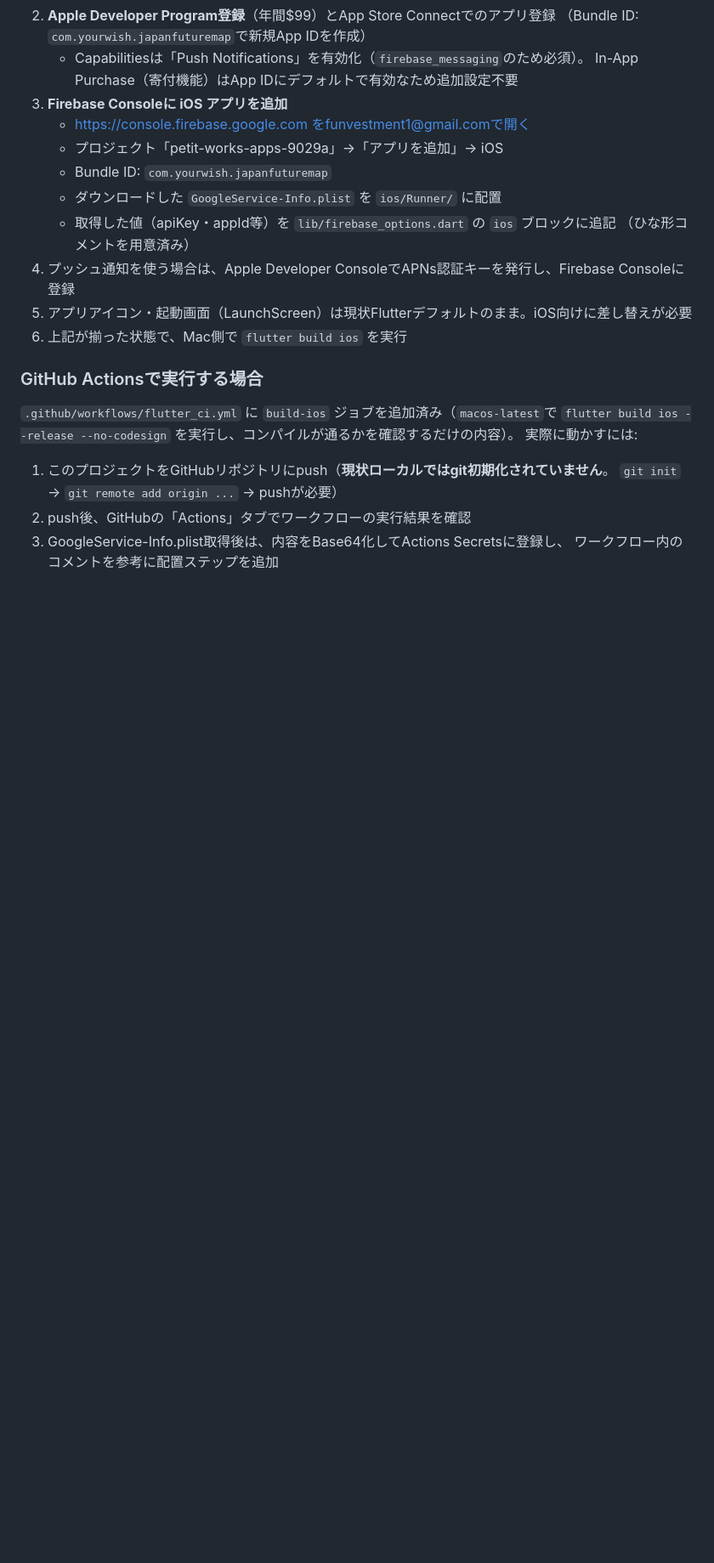
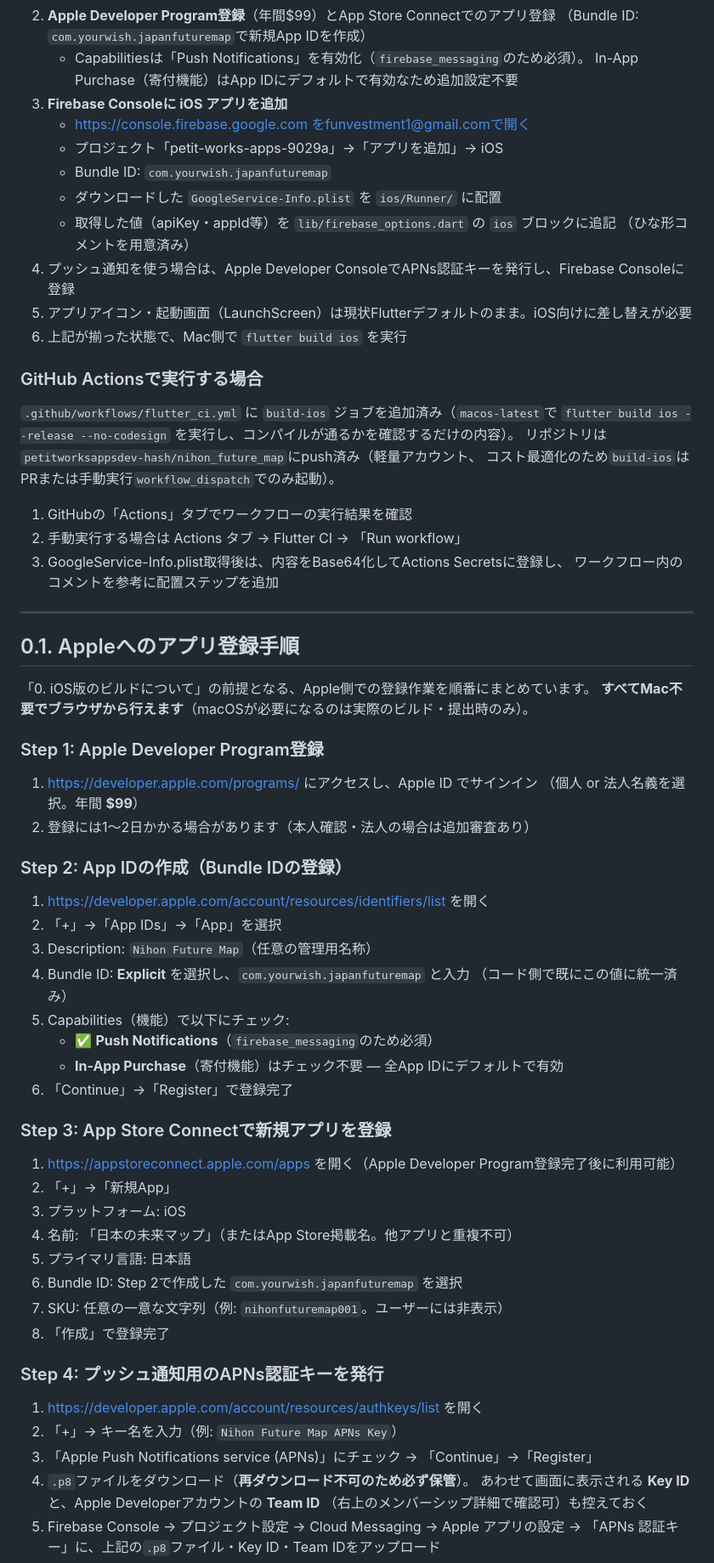
Before and after one commit to zka32101/seisaku_tohyo_map, a Markdown page: USER_PROCEDURE.md, the part around one of its changes. Shown at 85% size. GitHub-like rendering; blank space fills up the shorter version.

```diff
--- a/USER_PROCEDURE.md
+++ b/USER_PROCEDURE.md
@@ -28,9 +28,53 @@ Claude側では完結できない、お手元での作業手順をまとめて
 ### GitHub Actionsで実行する場合
 `.github/workflows/flutter_ci.yml` に `build-ios` ジョブを追加済み（`macos-latest`で
 `flutter build ios --release --no-codesign` を実行し、コンパイルが通るかを確認するだけの内容）。
-実際に動かすには:
-1. このプロジェクトをGitHubリポジトリにpush（**現状ローカルではgit初期化されていません**。
-   `git init` → `git remote add origin ...` → pushが必要）
-2. push後、GitHubの「Actions」タブでワークフローの実行結果を確認
+リポジトリは`petitworksappsdev-hash/nihon_future_map`にpush済み（軽量アカウント、
+コスト最適化のため`build-ios`はPRまたは手動実行`workflow_dispatch`でのみ起動）。
+1. GitHubの「Actions」タブでワークフローの実行結果を確認
+2. 手動実行する場合は Actions タブ → Flutter CI → 「Run workflow」
 3. GoogleService-Info.plist取得後は、内容をBase64化してActions Secretsに登録し、
    ワークフロー内のコメントを参考に配置ステップを追加
+
+---
+
+## 0.1. Appleへのアプリ登録手順
+
+「0. iOS版のビルドについて」の前提となる、Apple側での登録作業を順番にまとめています。
+**すべてMac不要でブラウザから行えます**（macOSが必要になるのは実際のビルド・提出時のみ）。
+
+### Step 1: Apple Developer Program登録
+1. https://developer.apple.com/programs/ にアクセスし、Apple ID でサインイン
+   （個人 or 法人名義を選択。年間 **$99**）
+2. 登録には1〜2日かかる場合があります（本人確認・法人の場合は追加審査あり）
+
+### Step 2: App IDの作成（Bundle IDの登録）
+1. https://developer.apple.com/account/resources/identifiers/list を開く
+2. 「+」→「App IDs」→「App」を選択
+3. Description: `Nihon Future Map`（任意の管理用名称）
+4. Bundle ID: **Explicit** を選択し、`com.yourwish.japanfuturemap` と入力
+   （コード側で既にこの値に統一済み）
+5. Capabilities（機能）で以下にチェック:
+   - ✅ **Push Notifications**（`firebase_messaging`のため必須）
+   - **In-App Purchase**（寄付機能）はチェック不要 — 全App IDにデフォルトで有効
+6. 「Continue」→「Register」で登録完了
+
+### Step 3: App Store Connectで新規アプリを登録
+1. https://appstoreconnect.apple.com/apps を開く（Apple Developer Program登録完了後に利用可能）
+2. 「+」→「新規App」
+3. プラットフォーム: iOS
+4. 名前: 「日本の未来マップ」（またはApp Store掲載名。他アプリと重複不可）
+5. プライマリ言語: 日本語
+6. Bundle ID: Step 2で作成した `com.yourwish.japanfuturemap` を選択
+7. SKU: 任意の一意な文字列（例: `nihonfuturemap001`。ユーザーには非表示）
+8. 「作成」で登録完了
+
+### Step 4: プッシュ通知用のAPNs認証キーを発行
+1. https://developer.apple.com/account/resources/authkeys/list を開く
+2. 「+」→ キー名を入力（例: `Nihon Future Map APNs Key`）
+3. 「Apple Push Notifications service (APNs)」にチェック → 「Continue」→「Register」
+4. `.p8`ファイルをダウンロード（**再ダウンロード不可のため必ず保管**）。
+   あわせて画面に表示される **Key ID** と、Apple Developerアカウントの **Team ID**
+   （右上のメンバーシップ詳細で確認可）も控えておく
+5. Firebase Console → プロジェクト設定 → Cloud Messaging → Apple アプリの設定 →
+   「APNs 認証キー」に、上記の`.p8`ファイル・Key ID・Team IDをアップロード
+
```
Also changed, not shown: other parts of USER_PROCEDURE.md (+16 -0 lines), IMPLEMENTATION_STATUS.md (+16 -1 lines).
